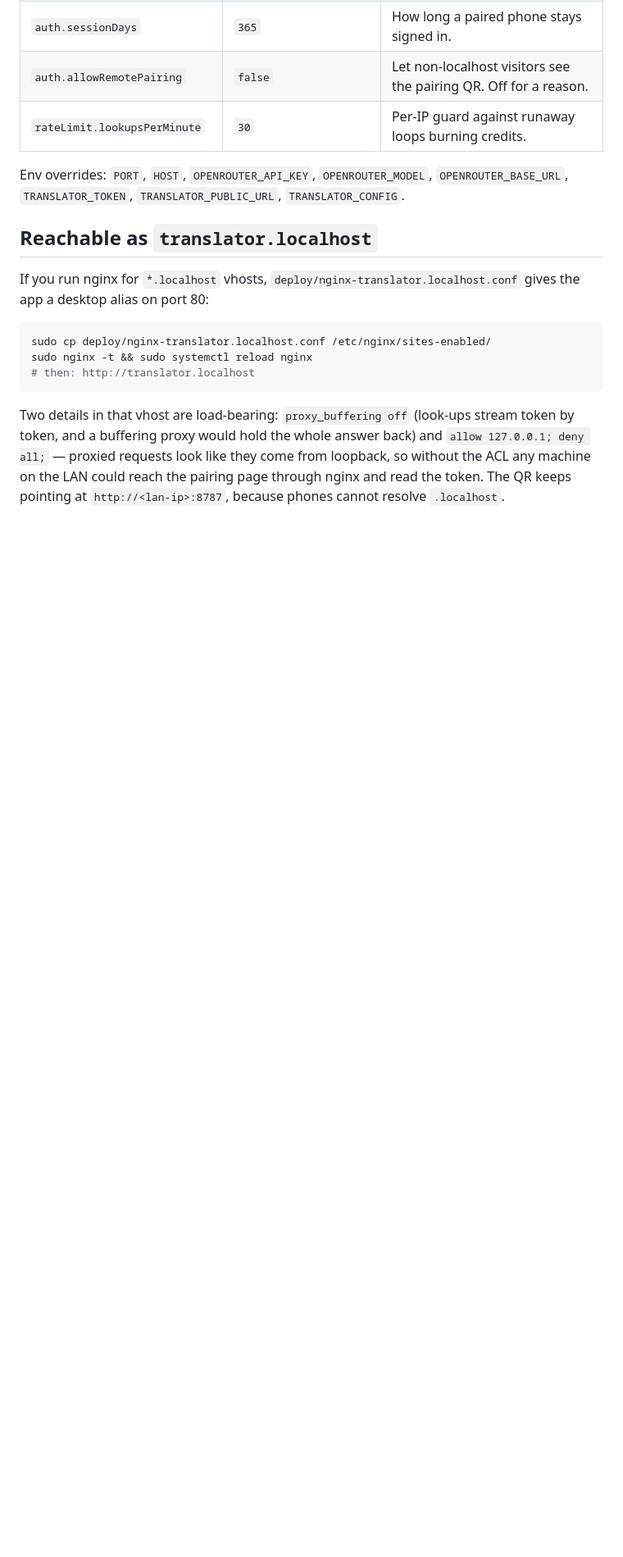
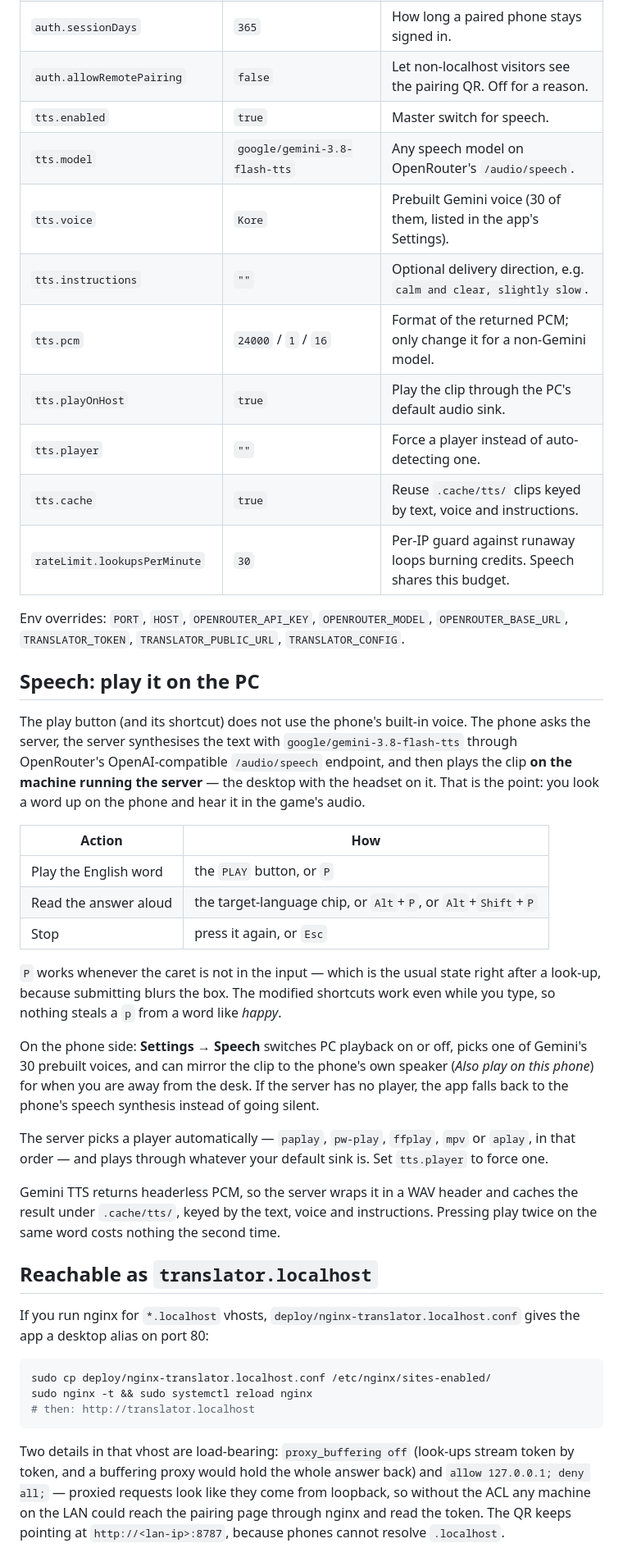
Before and after one commit to mondalaci/translator, a Markdown page: README.md, the part around one of its changes. Shown at 82% size. Rendered like a GitHub page; blank space fills up the shorter version.

```diff
--- a/README.md
+++ b/README.md
@@ -95,10 +100,49 @@ phone's `Settings → Unpair this phone` clears its own cookie.
 | `auth.token` | generated | Shared secret. Generated on first start. Env: `TRANSLATOR_TOKEN`. |
 | `auth.sessionDays` | `365` | How long a paired phone stays signed in. |
 | `auth.allowRemotePairing` | `false` | Let non-localhost visitors see the pairing QR. Off for a reason. |
-| `rateLimit.lookupsPerMinute` | `30` | Per-IP guard against runaway loops burning credits. |
+| `tts.enabled` | `true` | Master switch for speech. |
+| `tts.model` | `google/gemini-3.8-flash-tts` | Any speech model on OpenRouter's `/audio/speech`. |
+| `tts.voice` | `Kore` | Prebuilt Gemini voice (30 of them, listed in the app's Settings). |
+| `tts.instructions` | `""` | Optional delivery direction, e.g. `calm and clear, slightly slow`. |
+| `tts.pcm` | `24000` / `1` / `16` | Format of the returned PCM; only change it for a non-Gemini model. |
+| `tts.playOnHost` | `true` | Play the clip through the PC's default audio sink. |
+| `tts.player` | `""` | Force a player instead of auto-detecting one. |
+| `tts.cache` | `true` | Reuse `.cache/tts/` clips keyed by text, voice and instructions. |
+| `rateLimit.lookupsPerMinute` | `30` | Per-IP guard against runaway loops burning credits. Speech shares this budget. |
 
 Env overrides: `PORT`, `HOST`, `OPENROUTER_API_KEY`, `OPENROUTER_MODEL`, `OPENROUTER_BASE_URL`,
 `TRANSLATOR_TOKEN`, `TRANSLATOR_PUBLIC_URL`, `TRANSLATOR_CONFIG`.
+
+## Speech: play it on the PC
+
+The play button (and its shortcut) does not use the phone's built-in voice. The phone asks the
+server, the server synthesises the text with `google/gemini-3.8-flash-tts` through OpenRouter's
+OpenAI-compatible `/audio/speech` endpoint, and then plays the clip **on the machine running the
+server** — the desktop with the headset on it. That is the point: you look a word up on the phone
+and hear it in the game's audio.
+
+| Action | How |
+| --- | --- |
+| Play the English word | the `PLAY` button, or `P` |
+| Read the answer aloud | the target-language chip, or `Alt`+`P`, or `Alt`+`Shift`+`P` |
+| Stop | press it again, or `Esc` |
+
+`P` works whenever the caret is not in the input — which is the usual state right after a look-up,
+because submitting blurs the box. The modified shortcuts work even while you type, so nothing steals
+a `p` from a word like *happy*.
+
+On the phone side: **Settings → Speech** switches PC playback on or off, picks one of Gemini's 30
+prebuilt voices, and can mirror the clip to the phone's own speaker (*Also play on this phone*) for
+when you are away from the desk. If the server has no player, the app falls back to the phone's
+speech synthesis instead of going silent.
+
+The server picks a player automatically — `paplay`, `pw-play`, `ffplay`, `mpv` or `aplay`, in that
+order — and plays through whatever your default sink is. Set `tts.player` to force one.
+
+Gemini TTS returns headerless PCM, so the server wraps it in a WAV header and caches the result under
+`.cache/tts/`, keyed by the text, voice and instructions. Pressing play twice on the same word costs
+nothing the second time.
+
 
 ## Reachable as `translator.localhost`
 
```
Also changed, not shown: other parts of README.md (+14 -6 lines), AGENTS.md (+34 -4 lines), docs/screenshot-languages.png (deleted), docs/screenshot-phone.png, docs/screenshot-settings.png (deleted), docs/screenshot-speech.png (added), 12 other files.
